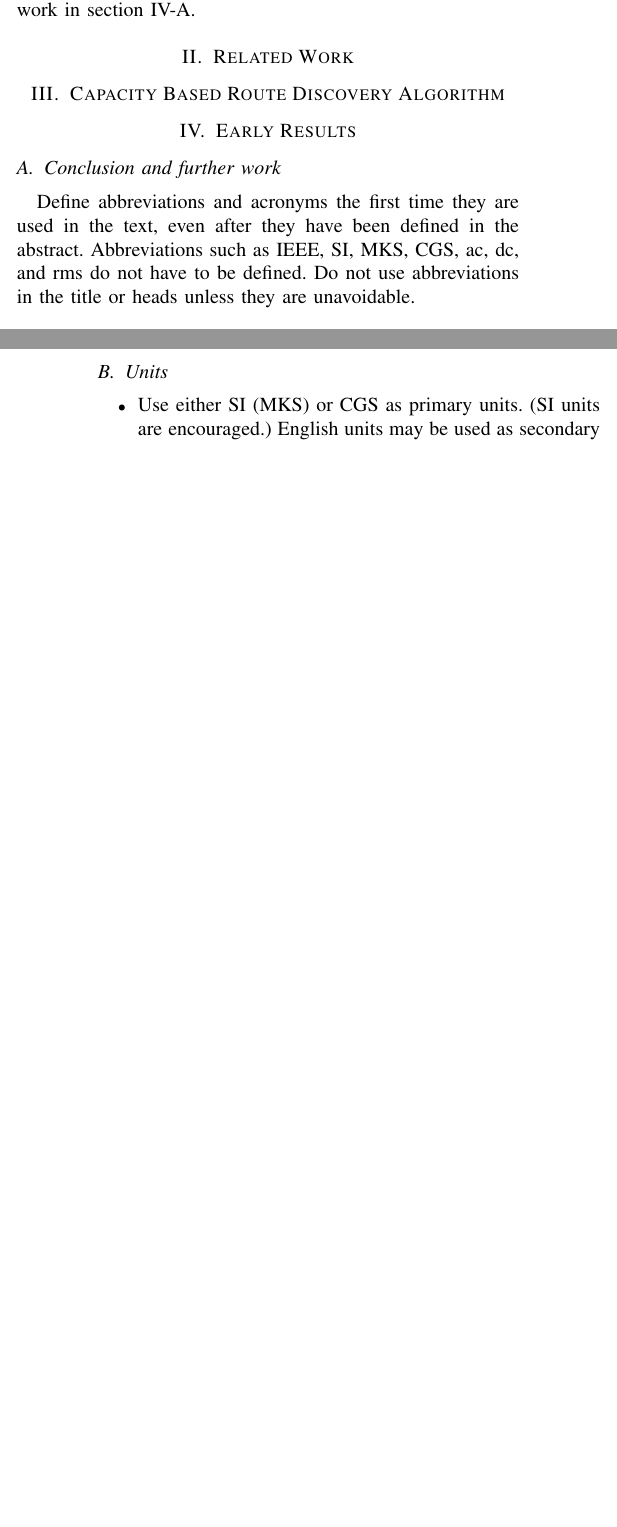
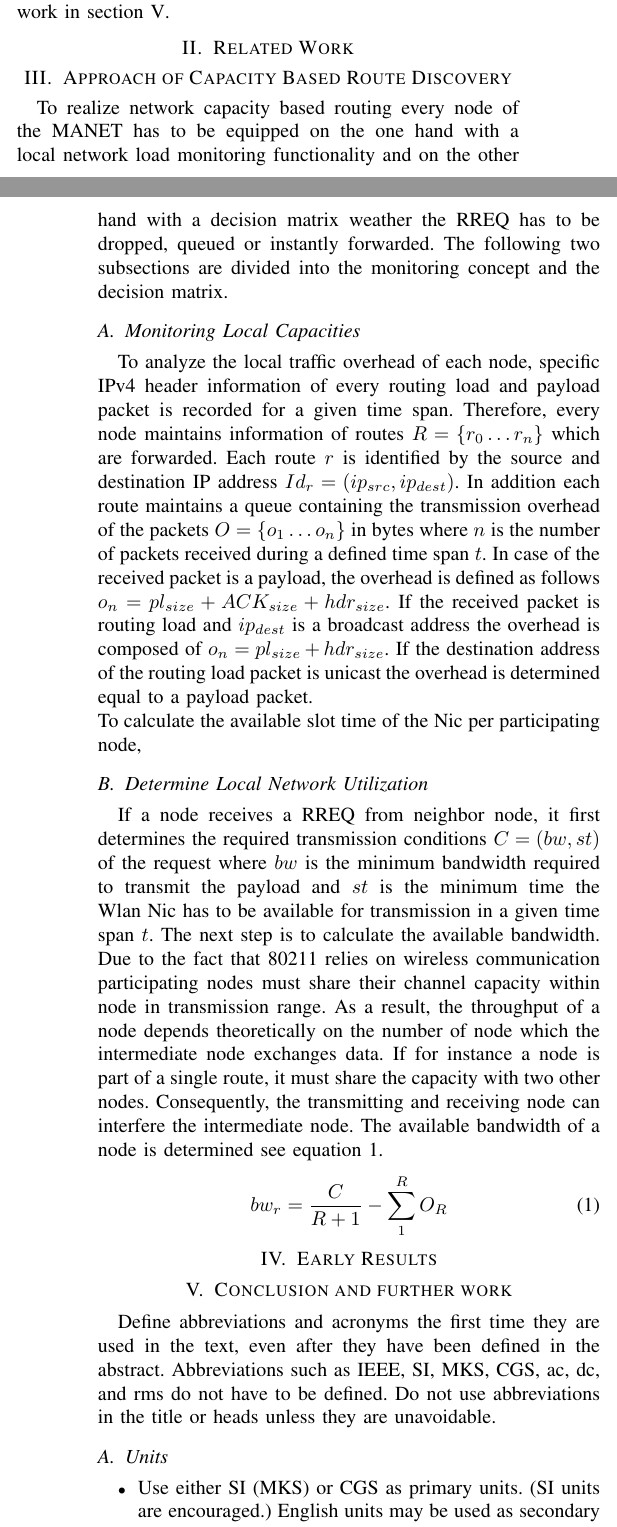
Before and after one commit to streitdoni/ITC-Poster, a LaTeX paper (conference_041818.tex): two parts of the columns of pages 1 and 2 of 3 before the commit and two parts of the columns of pages 1 and 2 of 4 after it, joined at a grey line, cut so that both start at the same text, the shorter picture padded with empty space. Compiled offline with pdfLaTeX; a missing font is replaced by an installed copy or a similar font; a LaTeX package or settings file that is missing is left out.

Commit message:
Started with the Capacitiy Broadcast Approach

```diff
--- a/conference_041818.tex
+++ b/conference_041818.tex
@@ -74,11 +74,43 @@ The reminder of this paper ss organized as follows. Related work is discussed in
 
 \section{Related Work}\label{sec:RelatedWork}
 
-\section{Capacity Based Route Discovery Algorithm}\label{sec:CapBasedRoutingAlgorithm}
+\section{Approach of Capacity Based Route Discovery}\label{sec:CapBasedRoutingAlgorithm}
+To realize network capacity based routing every node of the \MANET{} has to be equipped on the one hand with a local network load monitoring functionality and on the other hand with a decision matrix weather the RREQ has to be dropped, queued or instantly forwarded. The following two subsections are divided into the monitoring concept and the decision matrix.
+
+	\subsection{Monitoring Local Capacities}
+	To analyze the local traffic overhead of each node, specific IPv4 header information of every routing load and payload packet is recorded for a given time span. Therefore, every node maintains information of routes $R=\{r_{0}\ldots r_{n}\}$ which are forwarded. Each route $r$ is identified by the source and destination IP address $Id_{r} = (ip_{src},ip_{dest})$. In addition each route maintains a queue containing the transmission overhead of the packets $O = \{o_{1}\ldots o_{n}\}$ in bytes where $n$ is the number of packets received during a defined time span $t$. In case of the received packet is a payload, the overhead is defined as follows $o_{n}=pl_{size} + ACK_{size}+hdr_{size}$. If the received packet is routing load and $ip_{dest}$ is a broadcast address the overhead is composed of $o_{n}=pl_{size} + hdr_{size}$. If the destination address of the routing load packet is unicast the overhead is determined equal to a payload packet.\\
+	To calculate the available slot time of the Nic per participating node,
+
+	\subsection{Determine Local Network Utilization}
+	If a node receives a RREQ from neighbor node, it first determines the required transmission conditions $C = (bw,st)$ of the request where $bw$ is the minimum bandwidth required to transmit the payload and $st$ is the minimum time the Wlan Nic has to be available for transmission in a given time span $t$. The next step is to calculate the available bandwidth. Due to the fact that 80211 relies on wireless communication participating nodes must share their channel capacity within node in transmission range. As a result, the throughput of a node depends theoretically on the number of node which the intermediate node exchanges data. If for instance a node is part of a single route, it must share the capacity with two other nodes. Consequently, the transmitting and receiving node can interfere the intermediate node. The available bandwidth of a node is determined see equation \ref{eq:DeterminOveralOverhead}.
+	\begin{equation}\label{eq:DeterminOveralOverhead}
+		bw_{r} = \frac{C}{R+1} - \sum_{1}^{R} O_{R}
+	\end{equation}
+
+%	\begin{algorithmic}
+%		\REQUIRE Node received packet $pkt$
+%%		\STATE $y \leftarrow 1$
+%		\IF{$pkt == rlpkt$}
+%		\STATE $RL \leftarrow determinRL(pkt)$
+%		\STATE $N \leftarrow -n$
+%		\ELSE
+%		\STATE $X \leftarrow x$
+%		\STATE $N \leftarrow n$
+%		\ENDIF
+%		\WHILE{$N \neq 0$}
+%		\IF{$N$ is even}
+%		\STATE $X \leftarrow X \times X$
+%		\STATE $N \leftarrow N / 2$
+%		\ELSE[$N$ is odd]
+%		\STATE $y \leftarrow y \times X$
+%		\STATE $N \leftarrow N - 1$
+%		\ENDIF
+%		\ENDWHILE
+%	\end{algorithmic}
 
 \section{Early Results}\label{sec:EarlyResults}
 
-\subsection{Conclusion and further work}\label{sec:ConclusionFurtherWork}
+\section{Conclusion and further work}\label{sec:ConclusionFurtherWork}
 Define abbreviations and acronyms the first time they are used in the text,
 even after they have been defined in the abstract. Abbreviations such as
 IEEE, SI, MKS, CGS, ac, dc, and rms do not have to be defined. Do not use
```
Also changed, not shown: conference_041818.pdf, conference_041818.tex (2 more changed lines), 3 other files.
